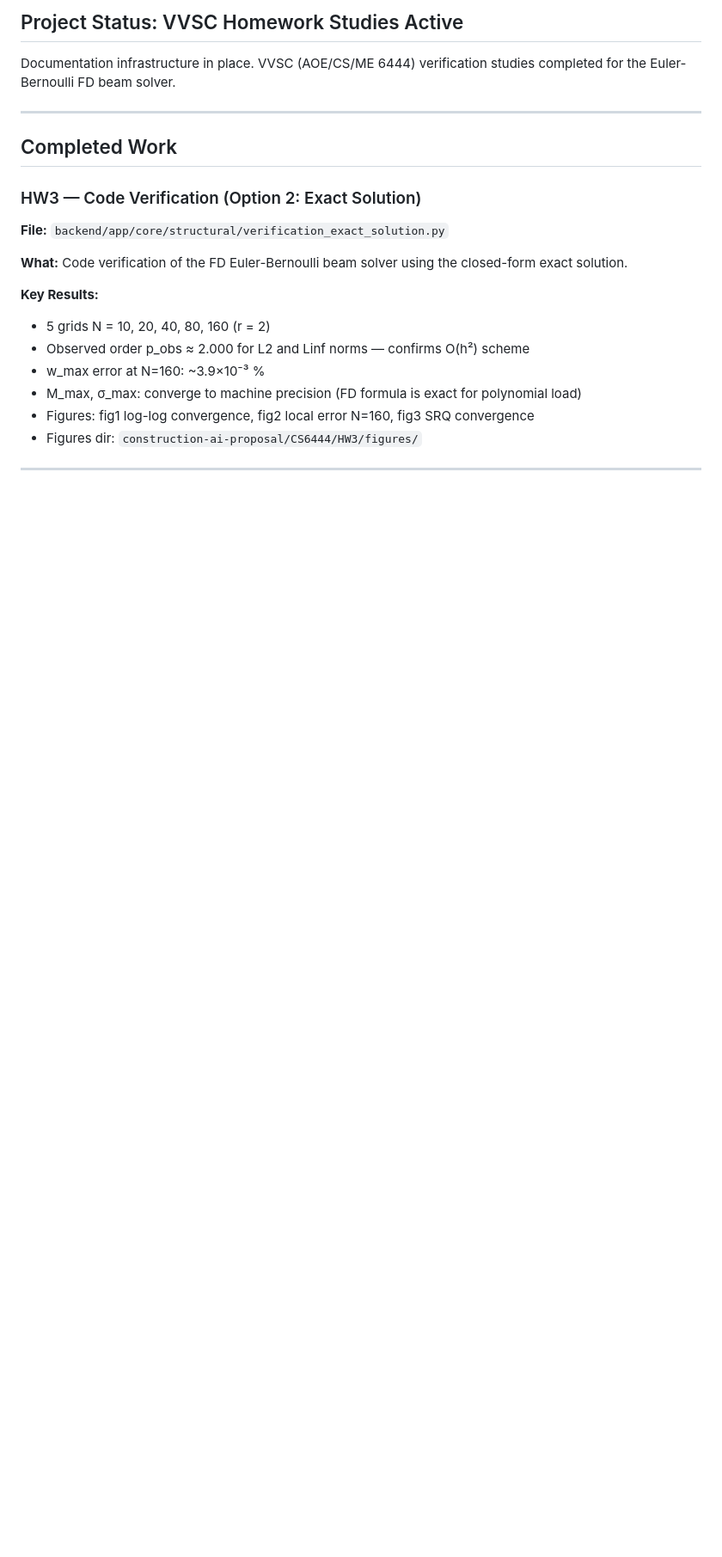
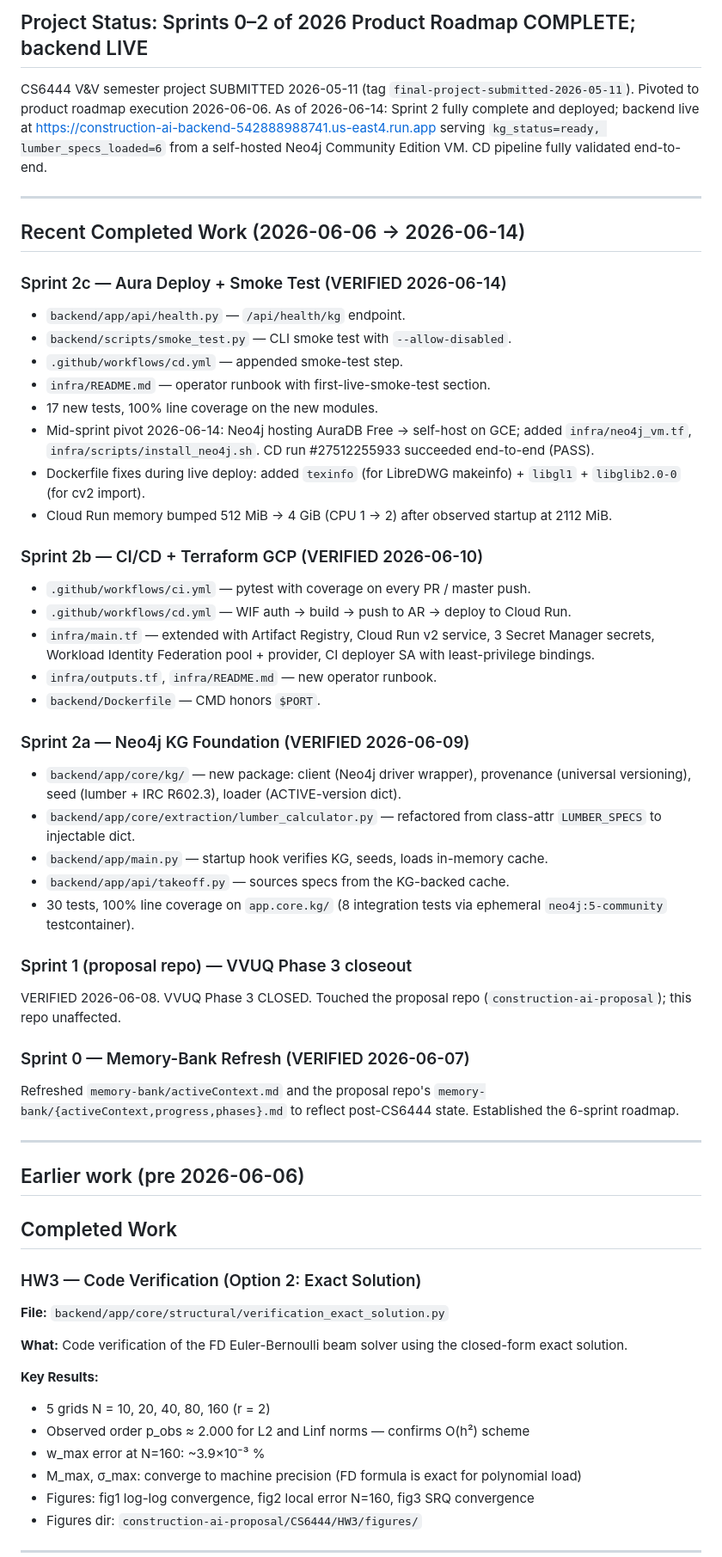
Before and after one commit to djjay0131/construction-ai, a Markdown page: memory-bank/progress.md, the part around one of its changes. Shown at 86% size. Rendered like a GitHub page; blank space fills up the shorter version.

```diff
--- a/memory-bank/progress.md
+++ b/memory-bank/progress.md
@@ -4,10 +4,71 @@
 
-## Project Status: VVSC Homework Studies Active
+## Project Status: Sprints 0–2 of 2026 Product Roadmap COMPLETE; backend LIVE
 
-Documentation infrastructure in place. VVSC (AOE/CS/ME 6444) verification studies
-completed for the Euler-Bernoulli FD beam solver.
+CS6444 V&V semester project SUBMITTED 2026-05-11 (tag
+`final-project-submitted-2026-05-11`). Pivoted to product roadmap
+execution 2026-06-06. As of 2026-06-14: Sprint 2 fully complete and
+deployed; backend live at
+<https://construction-ai-backend-542888988741.us-east4.run.app> serving
+`kg_status=ready, lumber_specs_loaded=6` from a self-hosted Neo4j
+Community Edition VM. CD pipeline fully validated end-to-end.
 
 ---
+
+## Recent Completed Work (2026-06-06 → 2026-06-14)
+
+### Sprint 2c — Aura Deploy + Smoke Test (VERIFIED 2026-06-14)
+
+* `backend/app/api/health.py` — `/api/health/kg` endpoint.
+* `backend/scripts/smoke_test.py` — CLI smoke test with `--allow-disabled`.
+* `.github/workflows/cd.yml` — appended smoke-test step.
+* `infra/README.md` — operator runbook with first-live-smoke-test section.
+* 17 new tests, 100% line coverage on the new modules.
+* Mid-sprint pivot 2026-06-14: Neo4j hosting AuraDB Free → self-host on
+  GCE; added `infra/neo4j_vm.tf`, `infra/scripts/install_neo4j.sh`. CD
+  run #27512255933 succeeded end-to-end (PASS).
+* Dockerfile fixes during live deploy: added `texinfo` (for LibreDWG
+  makeinfo) + `libgl1` + `libglib2.0-0` (for cv2 import).
+* Cloud Run memory bumped 512 MiB → 4 GiB (CPU 1 → 2) after observed
+  startup at 2112 MiB.
+
+### Sprint 2b — CI/CD + Terraform GCP (VERIFIED 2026-06-10)
+
+* `.github/workflows/ci.yml` — pytest with coverage on every PR / master push.
+* `.github/workflows/cd.yml` — WIF auth → build → push to AR → deploy to
+  Cloud Run.
+* `infra/main.tf` — extended with Artifact Registry, Cloud Run v2 service,
+  3 Secret Manager secrets, Workload Identity Federation pool + provider,
+  CI deployer SA with least-privilege bindings.
+* `infra/outputs.tf`, `infra/README.md` — new operator runbook.
+* `backend/Dockerfile` — CMD honors `$PORT`.
+
+### Sprint 2a — Neo4j KG Foundation (VERIFIED 2026-06-09)
+
+* `backend/app/core/kg/` — new package: client (Neo4j driver wrapper),
+  provenance (universal versioning), seed (lumber + IRC R602.3),
+  loader (ACTIVE-version dict).
+* `backend/app/core/extraction/lumber_calculator.py` — refactored from
+  class-attr `LUMBER_SPECS` to injectable dict.
+* `backend/app/main.py` — startup hook verifies KG, seeds, loads
+  in-memory cache.
+* `backend/app/api/takeoff.py` — sources specs from the KG-backed cache.
+* 30 tests, 100% line coverage on `app.core.kg/` (8 integration tests
+  via ephemeral `neo4j:5-community` testcontainer).
+
+### Sprint 1 (proposal repo) — VVUQ Phase 3 closeout
+
+VERIFIED 2026-06-08. VVUQ Phase 3 CLOSED. Touched the proposal repo
+(`construction-ai-proposal`); this repo unaffected.
+
+### Sprint 0 — Memory-Bank Refresh (VERIFIED 2026-06-07)
+
+Refreshed `memory-bank/activeContext.md` and the proposal repo's
+`memory-bank/{activeContext,progress,phases}.md` to reflect post-CS6444
+state. Established the 6-sprint roadmap.
+
+---
+
+## Earlier work (pre 2026-06-06)
 
 ## Completed Work
 
```
Also changed, not shown: other parts of memory-bank/progress.md (+1 -1 lines), llm/memory_bank/activeContext.md (+1 -1 lines), memory-bank/activeContext.md (+62 -36 lines).
